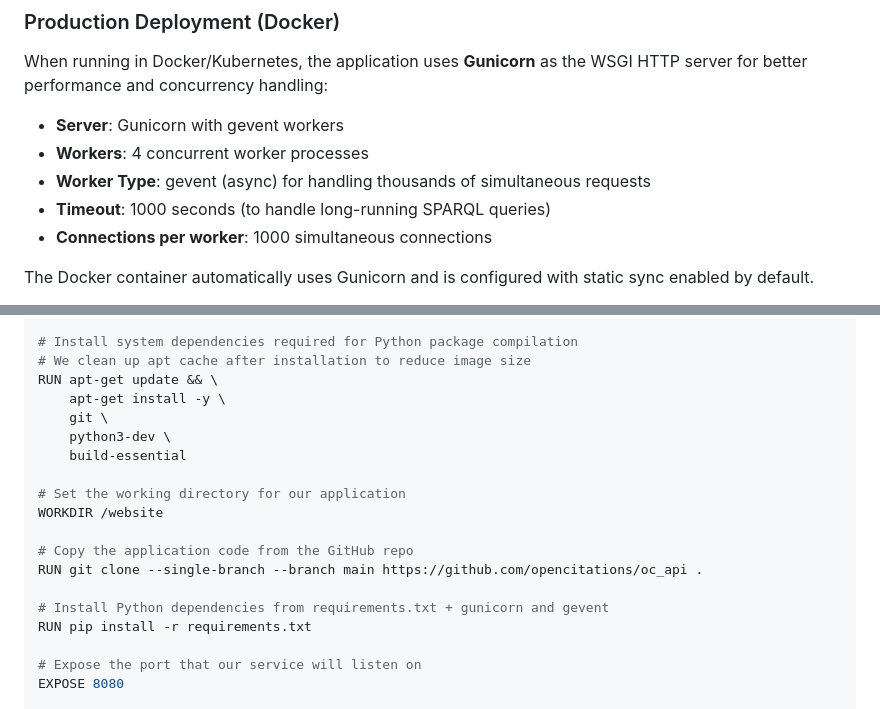
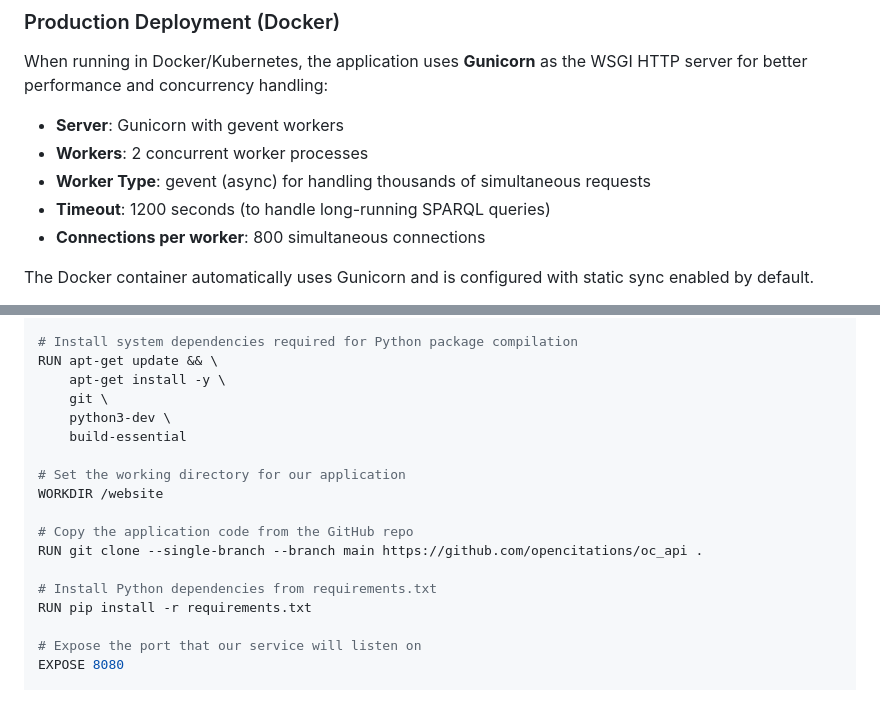
Before and after one commit to opencitations/oc_api, a Markdown page: README.md, 2 parts joined by grey strips. GitHub-like rendering.

```diff
--- a/README.md
+++ b/README.md
@@ -107,10 +107,10 @@ The application supports the following command line arguments:
 When running in Docker/Kubernetes, the application uses **Gunicorn** as the WSGI HTTP server for better performance and concurrency handling:
 
 - **Server**: Gunicorn with gevent workers
-- **Workers**: 4 concurrent worker processes
+- **Workers**: 2 concurrent worker processes
 - **Worker Type**: gevent (async) for handling thousands of simultaneous requests
-- **Timeout**: 1000 seconds (to handle long-running SPARQL queries)
-- **Connections per worker**: 1000 simultaneous connections
+- **Timeout**: 1200 seconds (to handle long-running SPARQL queries)
+- **Connections per worker**: 800 simultaneous connections
 
 The Docker container automatically uses Gunicorn and is configured with static sync enabled by default.
 
@@ -136,7 +136,6 @@ ENV BASE_URL="api.opencitations.net" \
   #  REDIS_PASSWORD="your_redis_password"
 
 # Install system dependencies required for Python package compilation
-# We clean up apt cache after installation to reduce image size
 RUN apt-get update && \
     apt-get install -y \
     git \
@@ -149,7 +148,7 @@ WORKDIR /website
 # Copy the application code from the GitHub repo
 RUN git clone --single-branch --branch main https://github.com/opencitations/oc_api .
 
-# Install Python dependencies from requirements.txt + gunicorn and gevent
+# Install Python dependencies from requirements.txt
 RUN pip install -r requirements.txt
 
 # Expose the port that our service will listen on
```
